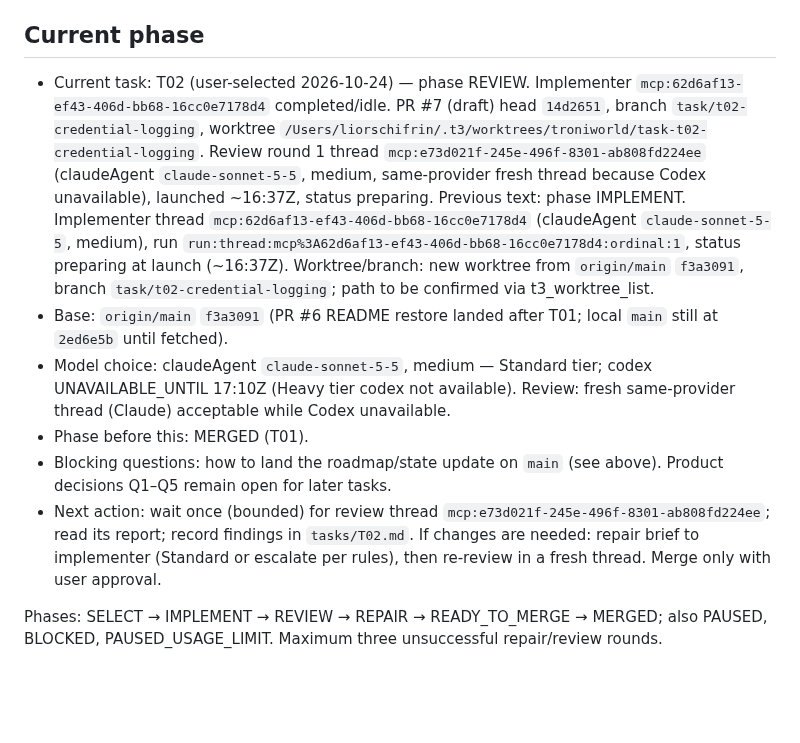
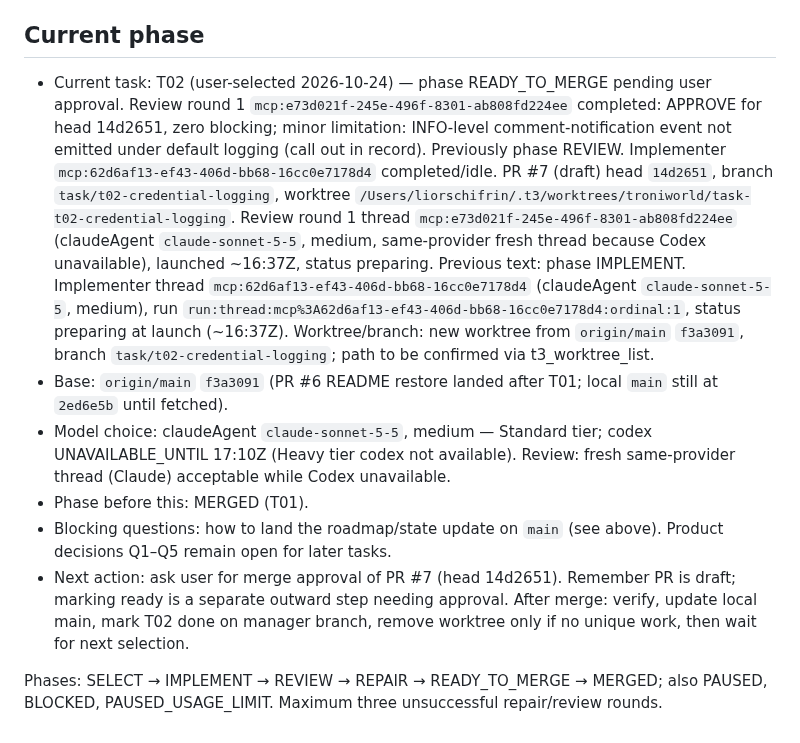
Before and after one commit to liorschifrin/troniworld, a Markdown page: docs/orchestration/MANAGER_STATE.md, the part around the change. Drawn GitHub-style; blank space fills up the shorter version.

Commit message:
Record T02 review approval and merge-gate status
Co-Authored-By: Claude Haiku 5.5 <noreply@anthropic.com>

```diff
--- a/docs/orchestration/MANAGER_STATE.md
+++ b/docs/orchestration/MANAGER_STATE.md
@@ -40,11 +40,11 @@
 
 ## Current phase
 
-- Current task: T02 (user-selected 2026-10-24) — phase REVIEW. Implementer `mcp:62d6af13-ef43-406d-bb68-16cc0e7178d4` completed/idle. PR #7 (draft) head `14d2651`, branch `task/t02-credential-logging`, worktree `/Users/liorschifrin/.t3/worktrees/troniworld/task-t02-credential-logging`. Review round 1 thread `mcp:e73d021f-245e-496f-8301-ab808fd224ee` (claudeAgent `claude-sonnet-5-5`, medium, same-provider fresh thread because Codex unavailable), launched ~16:37Z, status preparing. Previous text: phase IMPLEMENT. Implementer thread `mcp:62d6af13-ef43-406d-bb68-16cc0e7178d4` (claudeAgent `claude-sonnet-5-5`, medium), run `run:thread:mcp%3A62d6af13-ef43-406d-bb68-16cc0e7178d4:ordinal:1`, status preparing at launch (~16:37Z). Worktree/branch: new worktree from `origin/main` `f3a3091`, branch `task/t02-credential-logging`; path to be confirmed via t3_worktree_list.
+- Current task: T02 (user-selected 2026-10-24) — phase READY_TO_MERGE pending user approval. Review round 1 `mcp:e73d021f-245e-496f-8301-ab808fd224ee` completed: APPROVE for head 14d2651, zero blocking; minor limitation: INFO-level comment-notification event not emitted under default logging (call out in record). Previously phase REVIEW. Implementer `mcp:62d6af13-ef43-406d-bb68-16cc0e7178d4` completed/idle. PR #7 (draft) head `14d2651`, branch `task/t02-credential-logging`, worktree `/Users/liorschifrin/.t3/worktrees/troniworld/task-t02-credential-logging`. Review round 1 thread `mcp:e73d021f-245e-496f-8301-ab808fd224ee` (claudeAgent `claude-sonnet-5-5`, medium, same-provider fresh thread because Codex unavailable), launched ~16:37Z, status preparing. Previous text: phase IMPLEMENT. Implementer thread `mcp:62d6af13-ef43-406d-bb68-16cc0e7178d4` (claudeAgent `claude-sonnet-5-5`, medium), run `run:thread:mcp%3A62d6af13-ef43-406d-bb68-16cc0e7178d4:ordinal:1`, status preparing at launch (~16:37Z). Worktree/branch: new worktree from `origin/main` `f3a3091`, branch `task/t02-credential-logging`; path to be confirmed via t3_worktree_list.
 - Base: `origin/main` `f3a3091` (PR #6 README restore landed after T01; local `main` still at `2ed6e5b` until fetched).
 - Model choice: claudeAgent `claude-sonnet-5-5`, medium — Standard tier; codex UNAVAILABLE_UNTIL 17:10Z (Heavy tier codex not available). Review: fresh same-provider thread (Claude) acceptable while Codex unavailable.
 - Phase before this: MERGED (T01).
 - Blocking questions: how to land the roadmap/state update on `main` (see above). Product decisions Q1–Q5 remain open for later tasks.
-- Next action: wait once (bounded) for review thread `mcp:e73d021f-245e-496f-8301-ab808fd224ee`; read its report; record findings in `tasks/T02.md`. If changes are needed: repair brief to implementer (Standard or escalate per rules), then re-review in a fresh thread. Merge only with user approval.
+- Next action: ask user for merge approval of PR #7 (head 14d2651). Remember PR is draft; marking ready is a separate outward step needing approval. After merge: verify, update local main, mark T02 done on manager branch, remove worktree only if no unique work, then wait for next selection.
 
 Phases: SELECT → IMPLEMENT → REVIEW → REPAIR → READY_TO_MERGE → MERGED; also PAUSED, BLOCKED, PAUSED_USAGE_LIMIT. Maximum three unsuccessful repair/review rounds.
```
Also changed, not shown: 1 other file.
